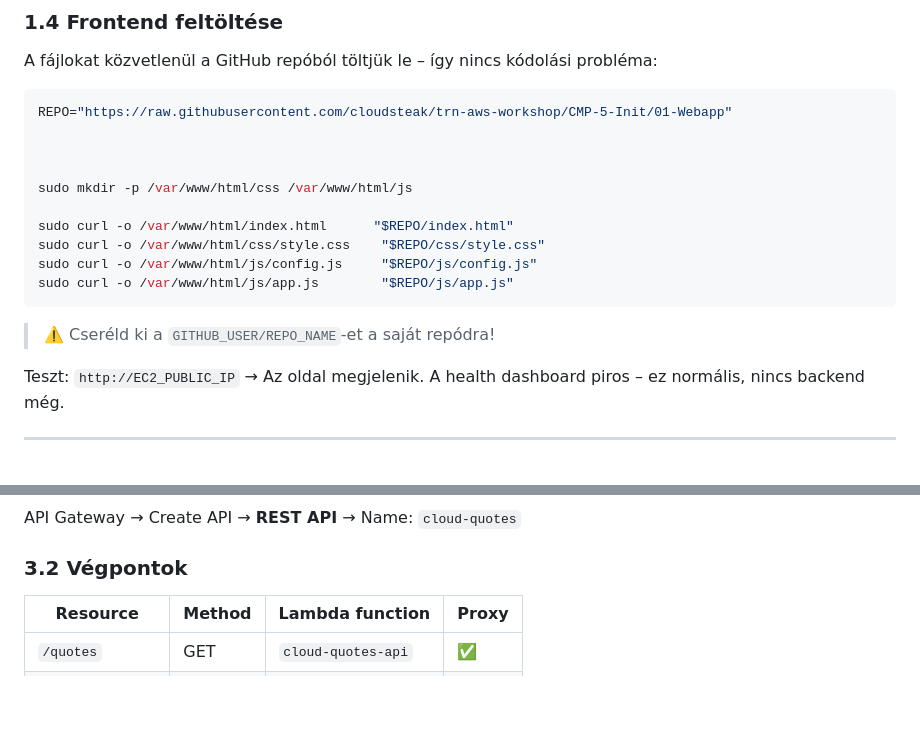
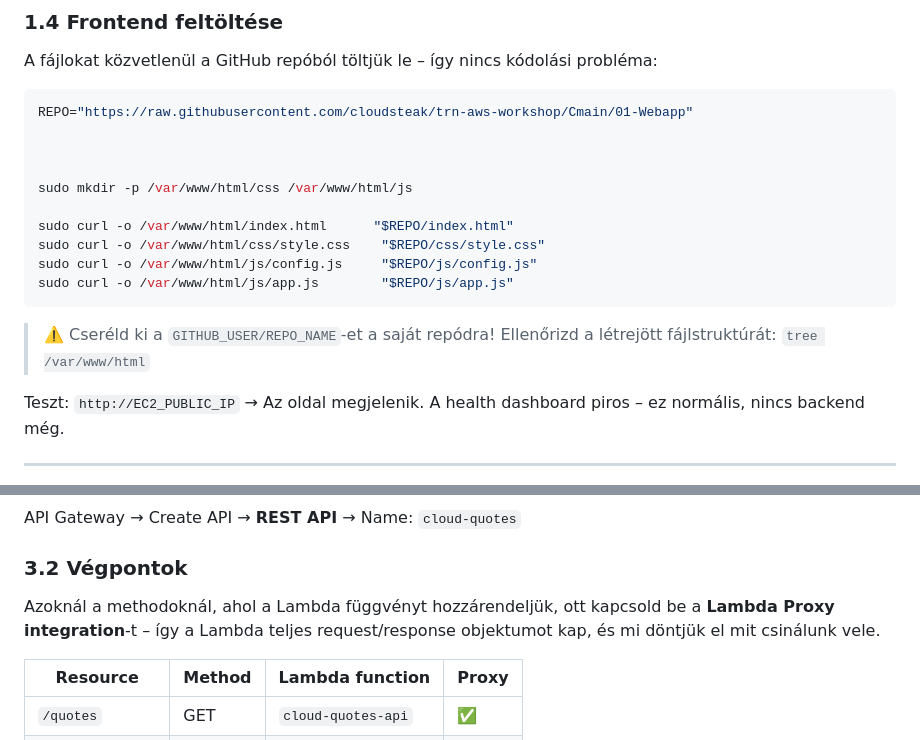
Before and after one commit to cloudsteak/trn-aws-workshop, a Markdown page: README.md, 2 parts joined by grey strips. Rendered like a GitHub page; blank space fills up the shorter version.

Commit message:
fix: Update README with correct repository link and add file structure verification step

````diff
--- a/README.md
+++ b/README.md
@@ -127,7 +127,7 @@ Teszt: `http://EC2_PUBLIC_IP` → Apache tesztoldal jelenik meg.
 A fájlokat közvetlenül a GitHub repóból töltjük le – így nincs kódolási probléma:
 
 ```bash
-REPO="https://raw.githubusercontent.com/cloudsteak/trn-aws-workshop/CMP-5-Init/01-Webapp"
+REPO="https://raw.githubusercontent.com/cloudsteak/trn-aws-workshop/Cmain/01-Webapp"
 
 
 
@@ -140,6 +140,7 @@ sudo curl -o /var/www/html/js/app.js        "$REPO/js/app.js"
 ```
 
 > ⚠️ Cseréld ki a `GITHUB_USER/REPO_NAME`-et a saját repódra!
+> Ellenőrizd a létrejött fájlstruktúrát: `tree /var/www/html`
 
 Teszt: `http://EC2_PUBLIC_IP` → Az oldal megjelenik. A health dashboard piros – ez normális, nincs backend még.
 
@@ -206,6 +207,8 @@ Lambda → **Layers** → Create layer → Name: `pymysql` → Upload: `pymysql-
 API Gateway → Create API → **REST API** → Name: `cloud-quotes`
 
 ### 3.2 Végpontok
+
+Azoknál a methodoknál, ahol a Lambda függvényt hozzárendeljük, ott kapcsold be a **Lambda Proxy integration**-t – így a Lambda teljes request/response objektumot kap, és mi döntjük el mit csinálunk vele.
 
 | Resource | Method | Lambda function | Proxy |
 |----------|--------|----------------|-------|
````
